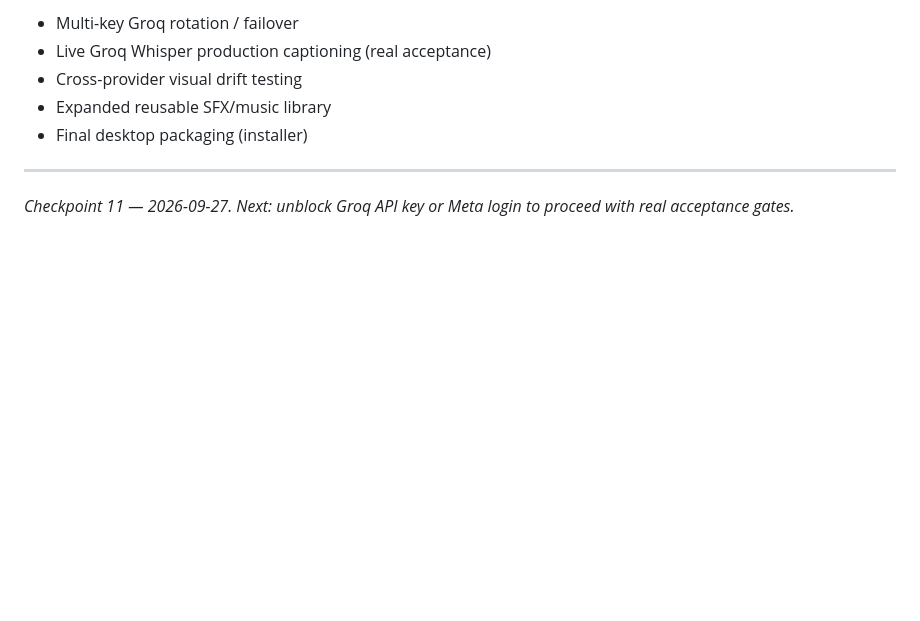
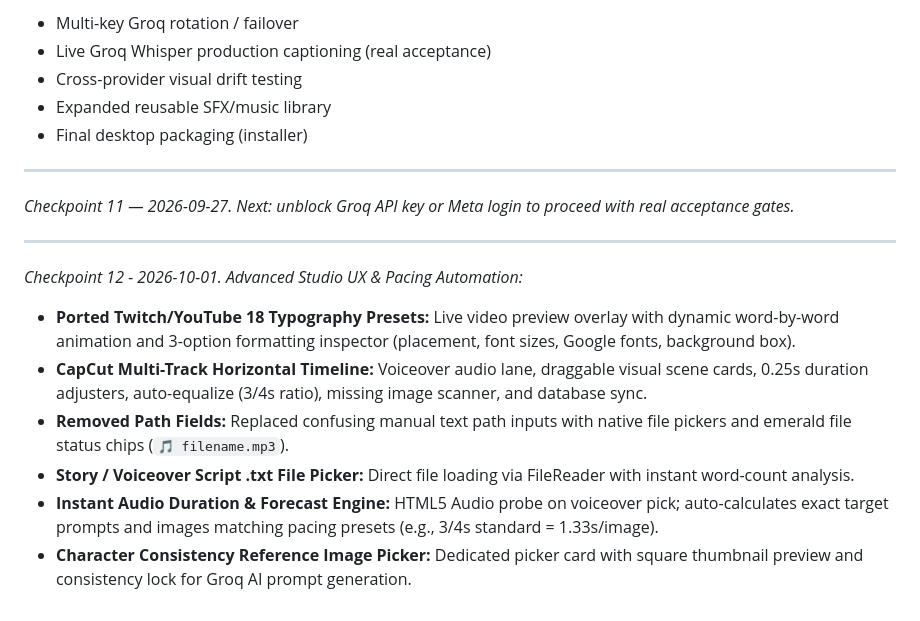
Before and after one commit to abidalidevv/stickman-stroy-automation, a Markdown page: STATUS.md, the part around the change. Drawn GitHub-style; blank space fills up the shorter version.

Commit message:
docs: document Checkpoint 12 UX & timeline pacing improvements in STATUS.md

```diff
--- a/STATUS.md
+++ b/STATUS.md
@@ -335,3 +335,13 @@ Master Timeline Summary | Voiceover Status | Next Action | Alerts | Recent Activ
 ---
 
 *Checkpoint 11 — 2026-09-27. Next: unblock Groq API key or Meta login to proceed with real acceptance gates.*
+
+---
+
+*Checkpoint 12 - 2026-10-01. Advanced Studio UX & Pacing Automation:*
+- **Ported Twitch/YouTube 18 Typography Presets:** Live video preview overlay with dynamic word-by-word animation and 3-option formatting inspector (placement, font sizes, Google fonts, background box).
+- **CapCut Multi-Track Horizontal Timeline:** Voiceover audio lane, draggable visual scene cards, 0.25s duration adjusters, auto-equalize (3/4s ratio), missing image scanner, and database sync.
+- **Removed Path Fields:** Replaced confusing manual text path inputs with native file pickers and emerald file status chips (`🎵 filename.mp3`).
+- **Story / Voiceover Script .txt File Picker:** Direct file loading via FileReader with instant word-count analysis.
+- **Instant Audio Duration & Forecast Engine:** HTML5 Audio probe on voiceover pick; auto-calculates exact target prompts and images matching pacing presets (e.g., 3/4s standard = 1.33s/image).
+- **Character Consistency Reference Image Picker:** Dedicated picker card with square thumbnail preview and consistency lock for Groq AI prompt generation.
```
